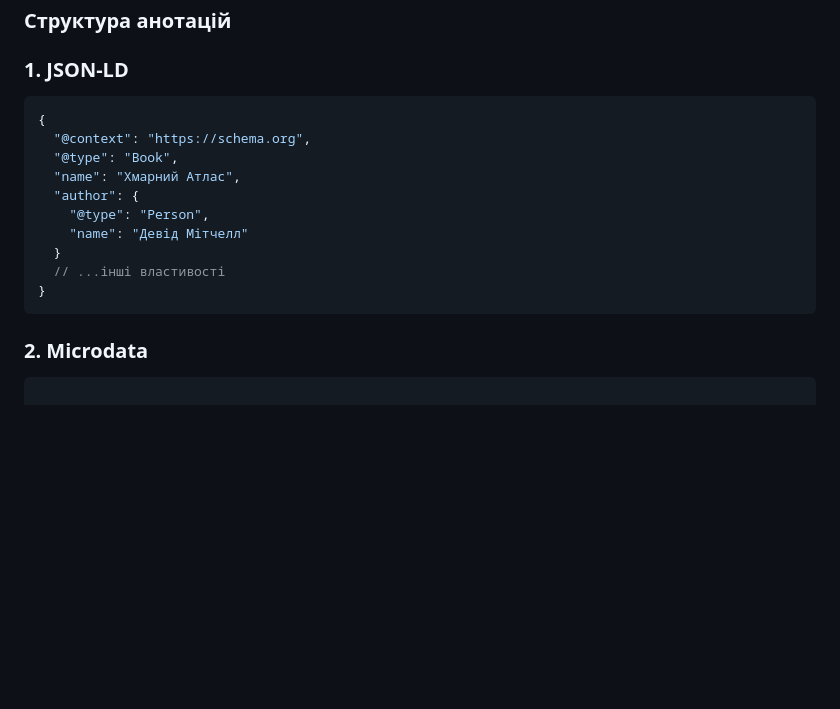
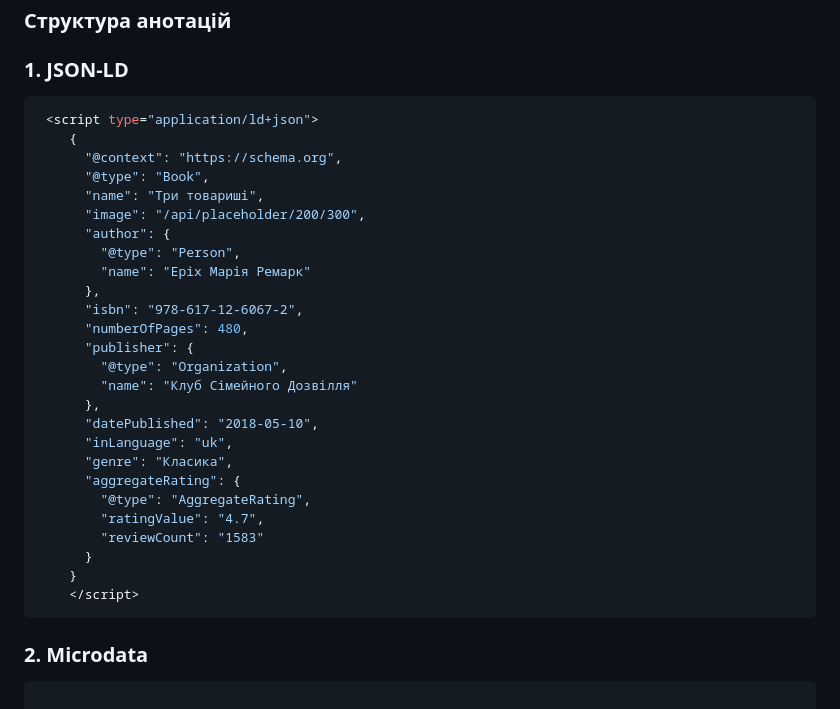
Before and after one commit to AlekseyButko/Semantic-web-, a Markdown page: README.md, the part around the change. Rendered like a GitHub page; blank space fills up the shorter version.

````diff
--- a/README.md
+++ b/README.md
@@ -164,16 +164,32 @@
 
 ### 1. JSON-LD
 ```json
-{
-  "@context": "https://schema.org",
-  "@type": "Book",
-  "name": "Хмарний Атлас",
-  "author": {
-    "@type": "Person",
-    "name": "Девід Мітчелл"
-  }
-  // ...інші властивості
-}
+ <script type="application/ld+json">
+    {
+      "@context": "https://schema.org",
+      "@type": "Book",
+      "name": "Три товариші",
+      "image": "/api/placeholder/200/300",
+      "author": {
+        "@type": "Person",
+        "name": "Еріх Марія Ремарк"
+      },
+      "isbn": "978-617-12-6067-2",
+      "numberOfPages": 480,
+      "publisher": {
+        "@type": "Organization",
+        "name": "Клуб Сімейного Дозвілля"
+      },
+      "datePublished": "2018-05-10",
+      "inLanguage": "uk",
+      "genre": "Класика",
+      "aggregateRating": {
+        "@type": "AggregateRating",
+        "ratingValue": "4.7",
+        "reviewCount": "1583"
+      }
+    }
+    </script>
 ```
 
 ### 2. Microdata
````
